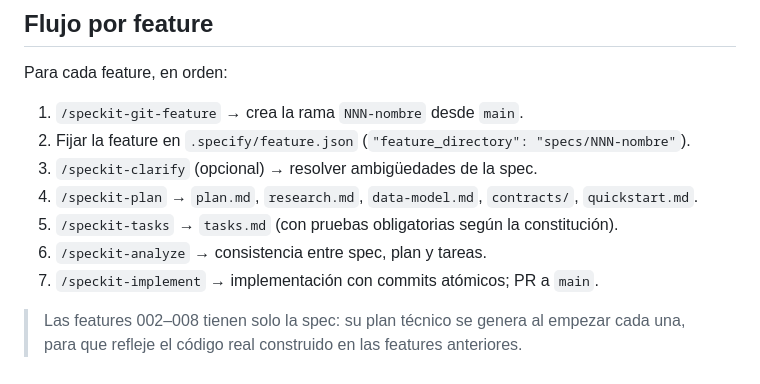
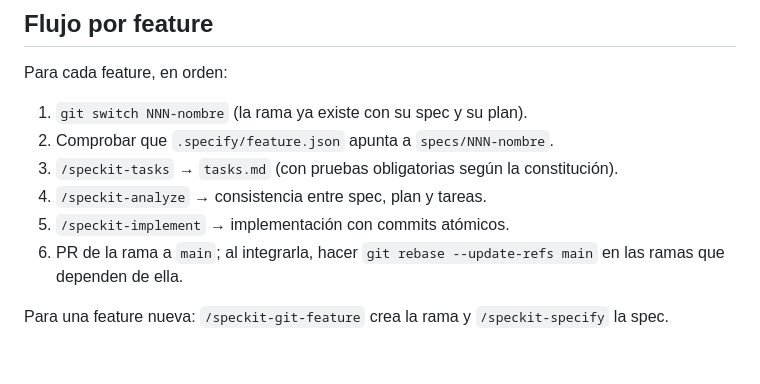
Before and after one commit to xavicrip/elicitacion_requisitos, a Markdown page: specs/README.md, the part around one of its changes. Rendered like a GitHub page.

```diff
--- a/specs/README.md
+++ b/specs/README.md
@@ -43,13 +54,12 @@ Fuente: [`prompt.md`](../prompt.md) · Constitución: [`.specify/memory/constitu
 
 Para cada feature, en orden:
 
-1. `/speckit-git-feature` → crea la rama `NNN-nombre` desde `main`.
-2. Fijar la feature en `.specify/feature.json` (`"feature_directory": "specs/NNN-nombre"`).
-3. `/speckit-clarify` (opcional) → resolver ambigüedades de la spec.
-4. `/speckit-plan` → `plan.md`, `research.md`, `data-model.md`, `contracts/`, `quickstart.md`.
-5. `/speckit-tasks` → `tasks.md` (con pruebas obligatorias según la constitución).
-6. `/speckit-analyze` → consistencia entre spec, plan y tareas.
-7. `/speckit-implement` → implementación con commits atómicos; PR a `main`.
+1. `git switch NNN-nombre` (la rama ya existe con su spec y su plan).
+2. Comprobar que `.specify/feature.json` apunta a `specs/NNN-nombre`.
+3. `/speckit-tasks` → `tasks.md` (con pruebas obligatorias según la constitución).
+4. `/speckit-analyze` → consistencia entre spec, plan y tareas.
+5. `/speckit-implement` → implementación con commits atómicos.
+6. PR de la rama a `main`; al integrarla, hacer `git rebase --update-refs main` en las ramas
+   que dependen de ella.
 
-> Las features 002–008 tienen solo la spec: su plan técnico se genera al empezar cada una,
-> para que refleje el código real construido en las features anteriores.
+Para una feature nueva: `/speckit-git-feature` crea la rama y `/speckit-specify` la spec.
```
Also changed, not shown: other parts of specs/README.md (+26 -15 lines).
